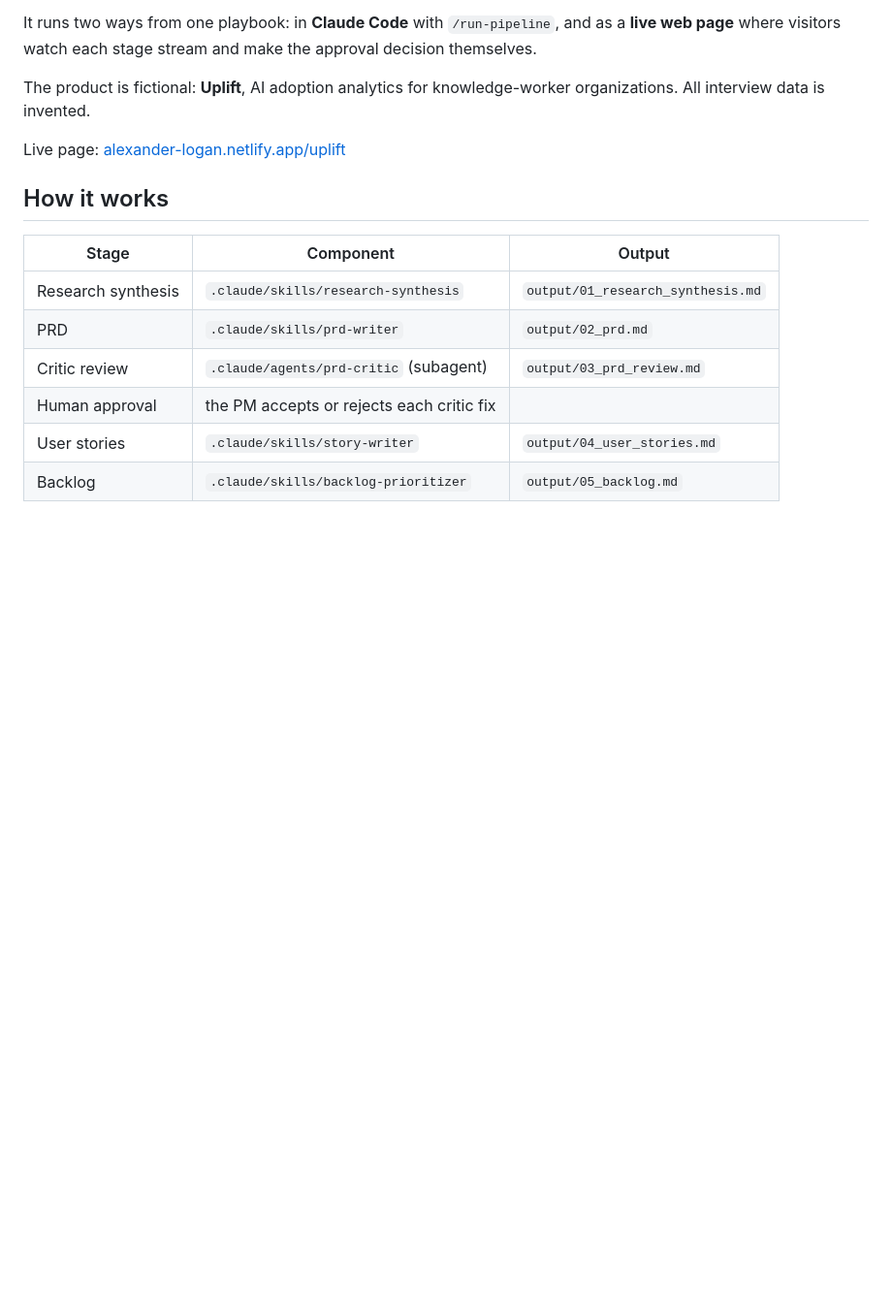
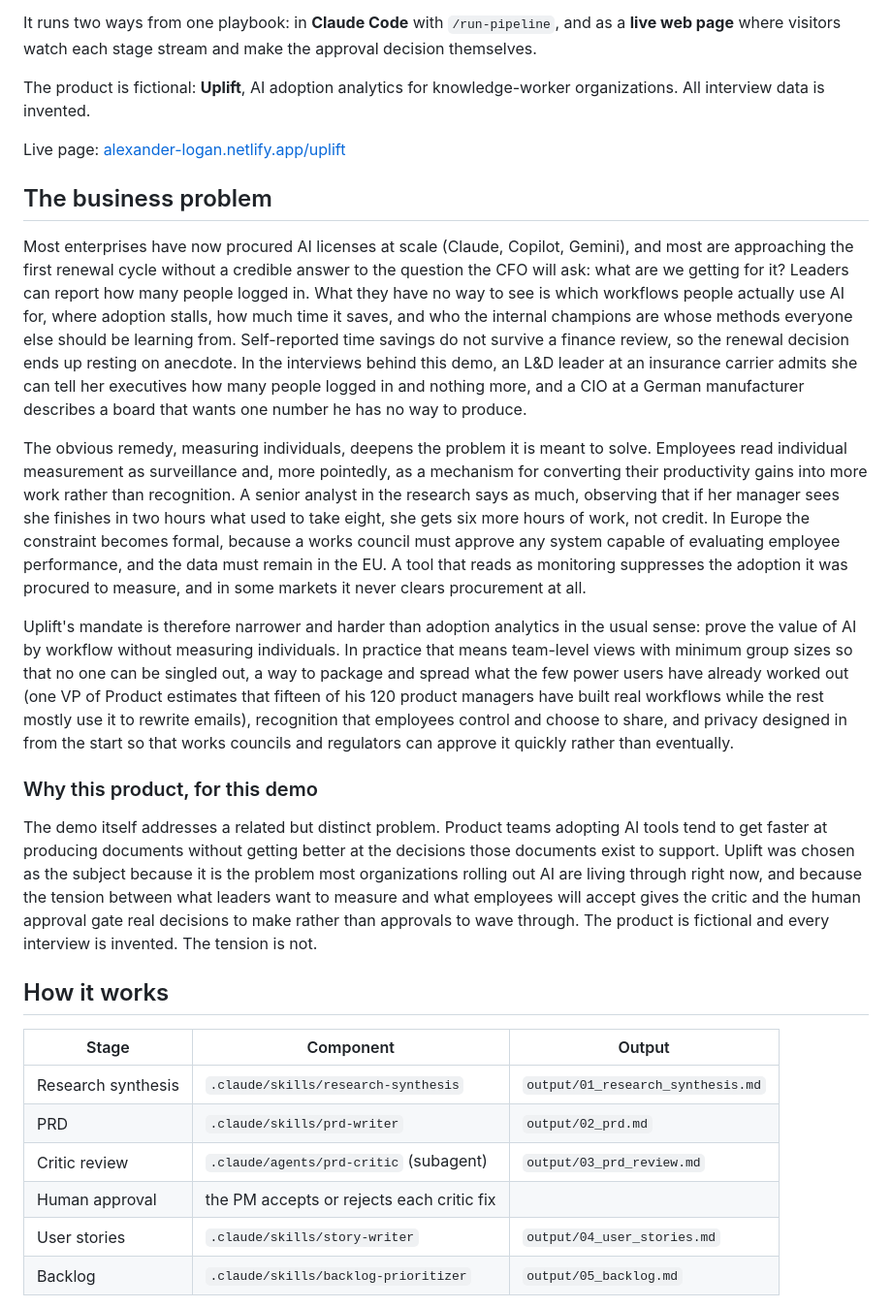
Before and after one commit to alexanderlogan/alexanderlogan.github.io, a Markdown page: uplift/README.md, the part around the change. Shown at 97% size. GitHub-like rendering; blank space fills up the shorter version.

Commit message:
Uplift README: add the business problem section
Co-Authored-By: Claude Opus 5.5 <noreply@anthropic.com>

```diff
--- a/uplift/README.md
+++ b/uplift/README.md
@@ -7,6 +7,18 @@ It runs two ways from one playbook: in **Claude Code** with `/run-pipeline`, and
 The product is fictional: **Uplift**, AI adoption analytics for knowledge-worker organizations. All interview data is invented.
 
 Live page: [alexander-logan.netlify.app/uplift](https://alexander-logan.netlify.app/uplift/)
+
+## The business problem
+
+Most enterprises have now procured AI licenses at scale (Claude, Copilot, Gemini), and most are approaching the first renewal cycle without a credible answer to the question the CFO will ask: what are we getting for it? Leaders can report how many people logged in. What they have no way to see is which workflows people actually use AI for, where adoption stalls, how much time it saves, and who the internal champions are whose methods everyone else should be learning from. Self-reported time savings do not survive a finance review, so the renewal decision ends up resting on anecdote. In the interviews behind this demo, an L&D leader at an insurance carrier admits she can tell her executives how many people logged in and nothing more, and a CIO at a German manufacturer describes a board that wants one number he has no way to produce.
+
+The obvious remedy, measuring individuals, deepens the problem it is meant to solve. Employees read individual measurement as surveillance and, more pointedly, as a mechanism for converting their productivity gains into more work rather than recognition. A senior analyst in the research says as much, observing that if her manager sees she finishes in two hours what used to take eight, she gets six more hours of work, not credit. In Europe the constraint becomes formal, because a works council must approve any system capable of evaluating employee performance, and the data must remain in the EU. A tool that reads as monitoring suppresses the adoption it was procured to measure, and in some markets it never clears procurement at all.
+
+Uplift's mandate is therefore narrower and harder than adoption analytics in the usual sense: prove the value of AI by workflow without measuring individuals. In practice that means team-level views with minimum group sizes so that no one can be singled out, a way to package and spread what the few power users have already worked out (one VP of Product estimates that fifteen of his 120 product managers have built real workflows while the rest mostly use it to rewrite emails), recognition that employees control and choose to share, and privacy designed in from the start so that works councils and regulators can approve it quickly rather than eventually.
+
+### Why this product, for this demo
+
+The demo itself addresses a related but distinct problem. Product teams adopting AI tools tend to get faster at producing documents without getting better at the decisions those documents exist to support. Uplift was chosen as the subject because it is the problem most organizations rolling out AI are living through right now, and because the tension between what leaders want to measure and what employees will accept gives the critic and the human approval gate real decisions to make rather than approvals to wave through. The product is fictional and every interview is invented. The tension is not.
 
 ## How it works
 | Stage | Component | Output |
```
